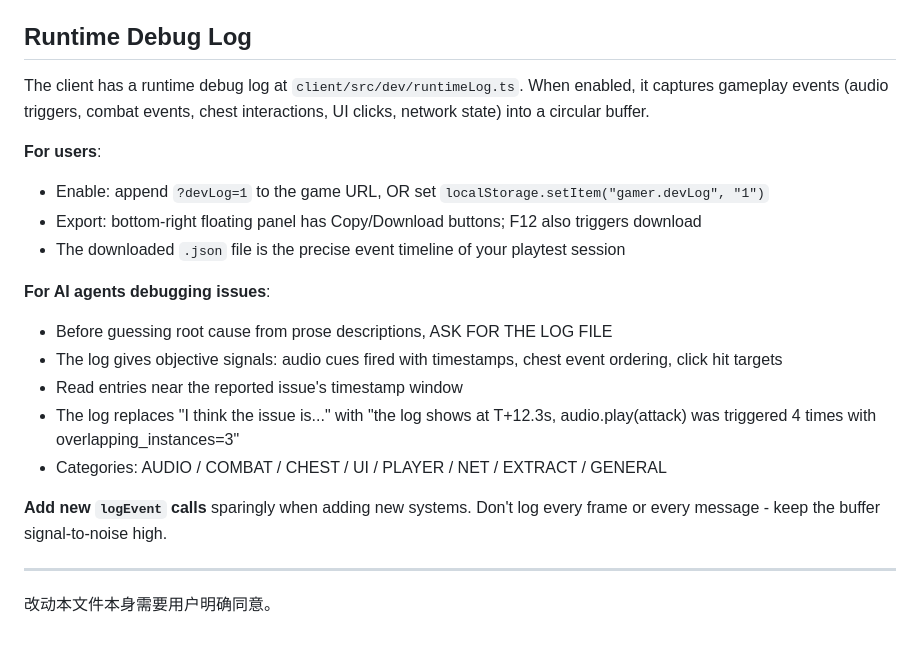
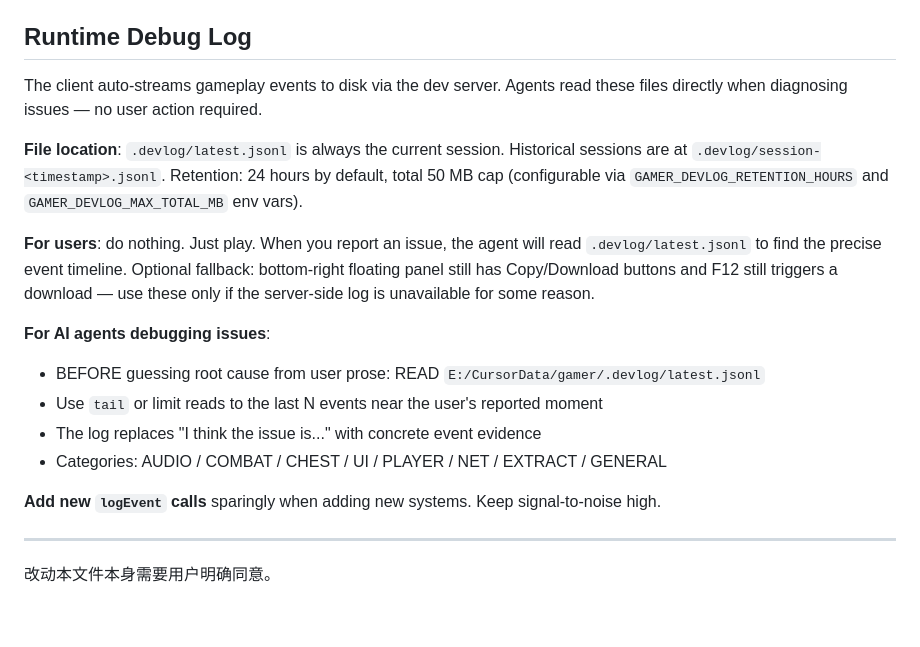
Before and after one commit to KEithwy1030/gamer-demo1, a Markdown page: AGENTS.md, the part around the change. Drawn GitHub-style.

Commit message:
docs(agents): update runtime log section for auto-persist flow
Why: repo guidance must match the new auto-persist runtime log flow so agents read .devlog/latest.jsonl directly and stop asking users to export logs.

Verification: documentation now points to .devlog/latest.jsonl, historical session files, retention env vars, and fallback manual export only when server-side logging is unavailable.

```diff
--- a/AGENTS.md
+++ b/AGENTS.md
@@ -105,24 +105,27 @@ git fetch && git status && git log --oneline -10
 
 ## Runtime Debug Log
 
-The client has a runtime debug log at `client/src/dev/runtimeLog.ts`. When enabled,
-it captures gameplay events (audio triggers, combat events, chest interactions,
-UI clicks, network state) into a circular buffer.
+The client auto-streams gameplay events to disk via the dev server. Agents
+read these files directly when diagnosing issues — no user action required.
 
-**For users**:
-- Enable: append `?devLog=1` to the game URL, OR set `localStorage.setItem("gamer.devLog", "1")`
-- Export: bottom-right floating panel has Copy/Download buttons; F12 also triggers download
-- The downloaded `.json` file is the precise event timeline of your playtest session
+**File location**: `.devlog/latest.jsonl` is always the current session. Historical
+sessions are at `.devlog/session-<timestamp>.jsonl`. Retention: 24 hours by default,
+total 50 MB cap (configurable via `GAMER_DEVLOG_RETENTION_HOURS` and
+`GAMER_DEVLOG_MAX_TOTAL_MB` env vars).
+
+**For users**: do nothing. Just play. When you report an issue, the agent
+will read `.devlog/latest.jsonl` to find the precise event timeline.
+Optional fallback: bottom-right floating panel still has Copy/Download buttons
+and F12 still triggers a download — use these only if the server-side log is
+unavailable for some reason.
 
 **For AI agents debugging issues**:
-- Before guessing root cause from prose descriptions, ASK FOR THE LOG FILE
-- The log gives objective signals: audio cues fired with timestamps, chest event ordering, click hit targets
-- Read entries near the reported issue's timestamp window
-- The log replaces "I think the issue is..." with "the log shows at T+12.3s, audio.play(attack) was triggered 4 times with overlapping_instances=3"
+- BEFORE guessing root cause from user prose: READ `E:/CursorData/gamer/.devlog/latest.jsonl`
+- Use `tail` or limit reads to the last N events near the user's reported moment
+- The log replaces "I think the issue is..." with concrete event evidence
 - Categories: AUDIO / COMBAT / CHEST / UI / PLAYER / NET / EXTRACT / GENERAL
 
-**Add new `logEvent` calls** sparingly when adding new systems. Don't log every frame
-or every message - keep the buffer signal-to-noise high.
+**Add new `logEvent` calls** sparingly when adding new systems. Keep signal-to-noise high.
 
 ---
 
```
